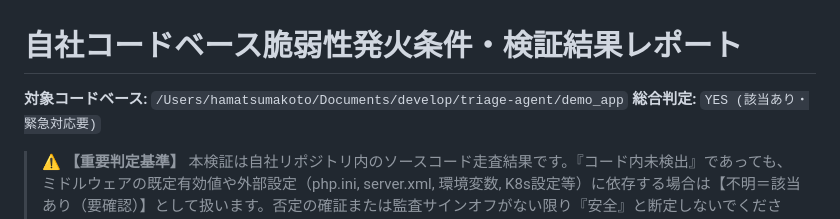
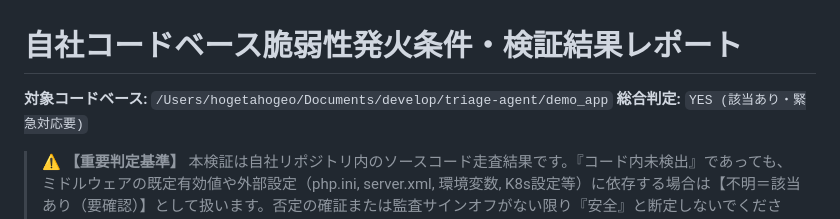
Before and after one commit to hamatz/triage-agent, a Markdown page: verification_audit_report.md, the part around the change. Rendered like a GitHub page.

```diff
--- a/verification_audit_report.md
+++ b/verification_audit_report.md
@@ -1,6 +1,6 @@
 # 自社コードベース脆弱性発火条件・検証結果レポート
 
-**対象コードベース:** `/Users/hamatsumakoto/Documents/develop/triage-agent/demo_app`
+**対象コードベース:** `/Users/hogetahogeo/Documents/develop/triage-agent/demo_app`
 **総合判定:** `YES (該当あり・緊急対応要)`
 
 > ⚠️ **【重要判定基準】** 本検証は自社リポジトリ内のソースコード走査結果です。『コード内未検出』であっても、ミドルウェアの既定有効値や外部設定（php.ini, server.xml, 環境変数, K8s設定等）に依存する場合は【不明＝該当あり（要確認）】として扱います。否定の確証または監査サインオフがない限り『安全』と断定しないでください。
```
